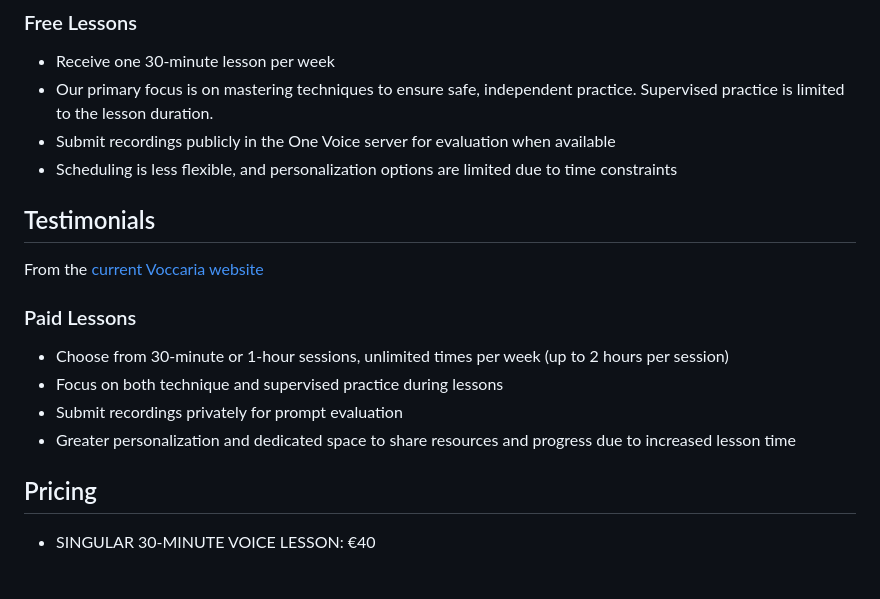
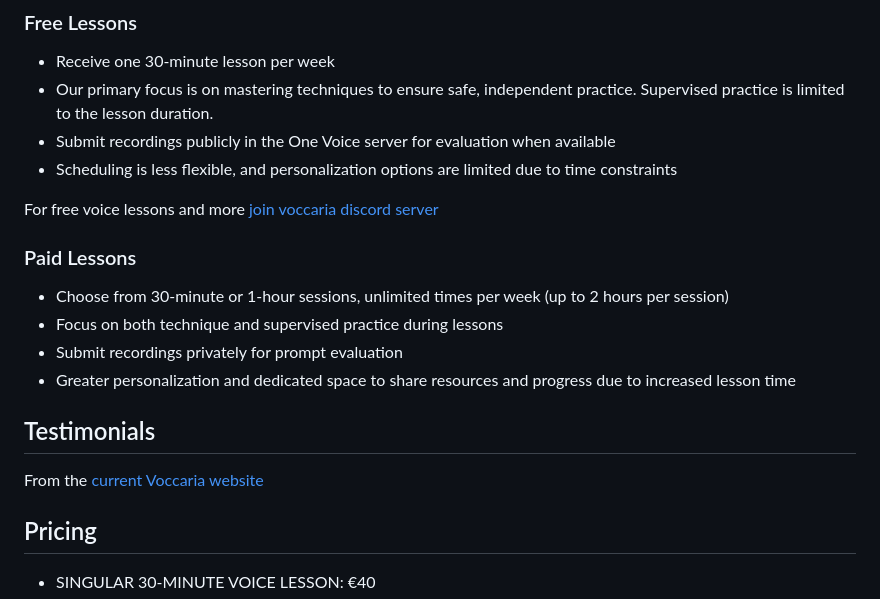
Before and after one commit to rajidevteam/voccaria, a Markdown page: planning/content.md, the part around the change printed below. Drawn GitHub-style; blank space fills up the shorter version.

Commit message:
added socials and ov server link in content.md

```diff
--- a/planning/content.md
+++ b/planning/content.md
@@ -27,9 +27,7 @@ Your progress will be monitored via the Your One Voice Discord server, where you
 - Submit recordings publicly in the One Voice server for evaluation when available
 - Scheduling is less flexible, and personalization options are limited due to time constraints
 
-## Testimonials
-
-From the [current Voccaria website](https://voccaria.com/)
+For free voice lessons and more [join voccaria discord server](https://discord.gg/4Z5JKYPhTe)
 
 ### Paid Lessons
 
@@ -37,6 +35,10 @@ From the [current Voccaria website](https://voccaria.com/)
 - Focus on both technique and supervised practice during lessons
 - Submit recordings privately for prompt evaluation
 - Greater personalization and dedicated space to share resources and progress due to increased lesson time
+
+## Testimonials
+
+From the [current Voccaria website](https://voccaria.com/)
 
 ## Pricing
 
```
Also changed, not shown: other parts of planning/content.md (+8 -0 lines).
